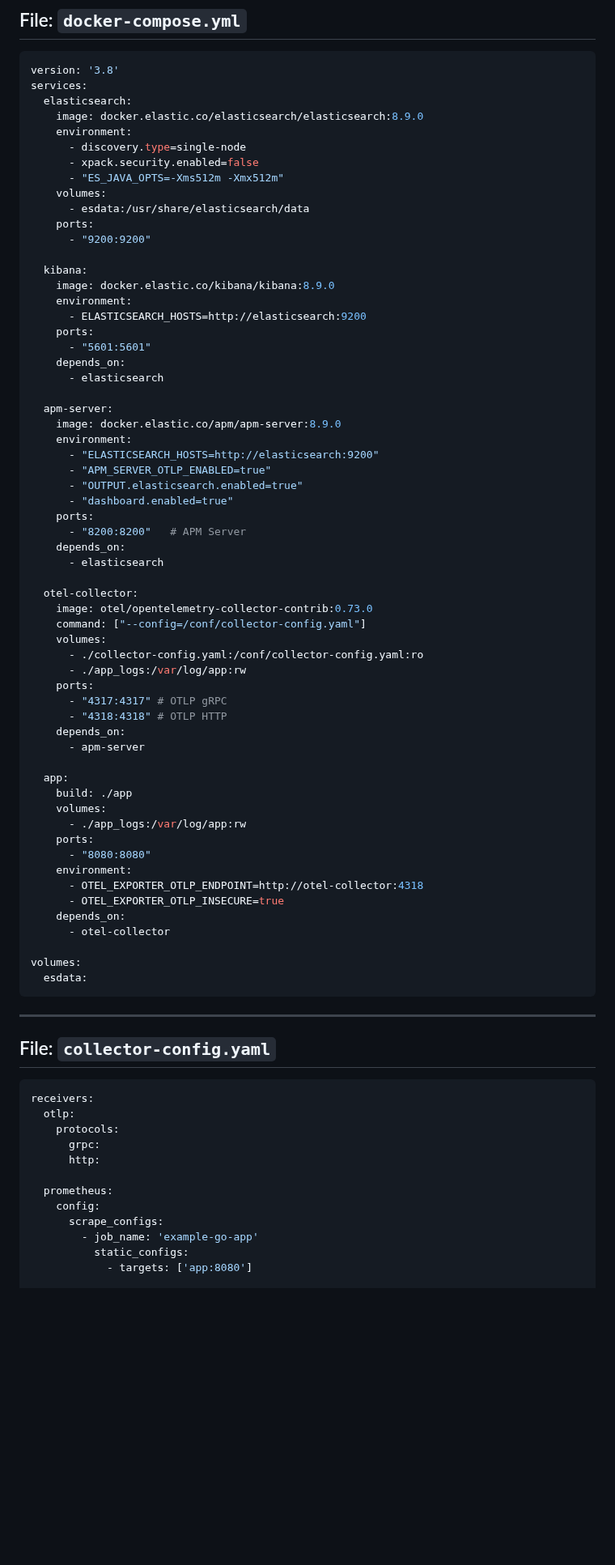
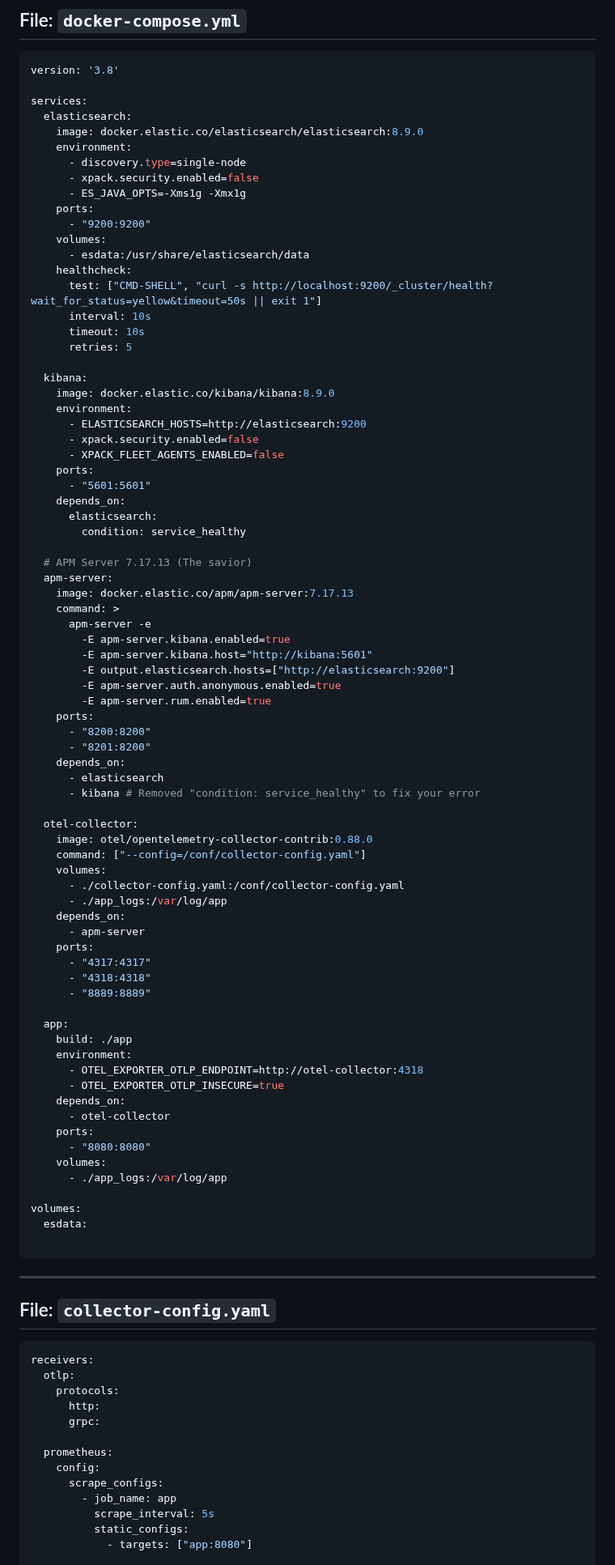
Before and after one commit to shafigh75/go_files, a Markdown page: observability_trifecta.md, the part around one of its changes. Shown at 81% size. Drawn GitHub-style; blank space fills up the shorter version.

````diff
--- a/observability_trifecta.md
+++ b/observability_trifecta.md
@@ -747,65 +747,81 @@ This document contains a complete, copy-paste ready example that implements your
 
 ```yaml
 version: '3.8'
+
 services:
   elasticsearch:
     image: docker.elastic.co/elasticsearch/elasticsearch:8.9.0
     environment:
       - discovery.type=single-node
       - xpack.security.enabled=false
-      - "ES_JAVA_OPTS=-Xms512m -Xmx512m"
+      - ES_JAVA_OPTS=-Xms1g -Xmx1g
+    ports:
+      - "9200:9200"
     volumes:
       - esdata:/usr/share/elasticsearch/data
-    ports:
-      - "9200:9200"
+    healthcheck:
+      test: ["CMD-SHELL", "curl -s http://localhost:9200/_cluster/health?wait_for_status=yellow&timeout=50s || exit 1"]
+      interval: 10s
+      timeout: 10s
+      retries: 5
 
   kibana:
     image: docker.elastic.co/kibana/kibana:8.9.0
     environment:
       - ELASTICSEARCH_HOSTS=http://elasticsearch:9200
+      - xpack.security.enabled=false
+      - XPACK_FLEET_AGENTS_ENABLED=false
     ports:
       - "5601:5601"
     depends_on:
-      - elasticsearch
-
+      elasticsearch:
+        condition: service_healthy
+
+  # APM Server 7.17.13 (The savior)
   apm-server:
-    image: docker.elastic.co/apm/apm-server:8.9.0
-    environment:
-      - "ELASTICSEARCH_HOSTS=http://elasticsearch:9200"
-      - "APM_SERVER_OTLP_ENABLED=true"
-      - "OUTPUT.elasticsearch.enabled=true"
-      - "dashboard.enabled=true"
+    image: docker.elastic.co/apm/apm-server:7.17.13
+    command: >
+      apm-server -e
+        -E apm-server.kibana.enabled=true
+        -E apm-server.kibana.host="http://kibana:5601"
+        -E output.elasticsearch.hosts=["http://elasticsearch:9200"]
+        -E apm-server.auth.anonymous.enabled=true
+        -E apm-server.rum.enabled=true
     ports:
-      - "8200:8200"   # APM Server
+      - "8200:8200"
+      - "8201:8200"
     depends_on:
       - elasticsearch
+      - kibana # Removed "condition: service_healthy" to fix your error
 
   otel-collector:
-    image: otel/opentelemetry-collector-contrib:0.73.0
+    image: otel/opentelemetry-collector-contrib:0.88.0
     command: ["--config=/conf/collector-config.yaml"]
     volumes:
-      - ./collector-config.yaml:/conf/collector-config.yaml:ro
-      - ./app_logs:/var/log/app:rw
-    ports:
-      - "4317:4317" # OTLP gRPC
-      - "4318:4318" # OTLP HTTP
+      - ./collector-config.yaml:/conf/collector-config.yaml
+      - ./app_logs:/var/log/app
     depends_on:
       - apm-server
+    ports:
+      - "4317:4317"
+      - "4318:4318"
+      - "8889:8889"
 
   app:
     build: ./app
-    volumes:
-      - ./app_logs:/var/log/app:rw
-    ports:
-      - "8080:8080"
     environment:
       - OTEL_EXPORTER_OTLP_ENDPOINT=http://otel-collector:4318
       - OTEL_EXPORTER_OTLP_INSECURE=true
     depends_on:
       - otel-collector
+    ports:
+      - "8080:8080"
+    volumes:
+      - ./app_logs:/var/log/app
 
 volumes:
   esdata:
+
 ```
 
 ---
@@ -816,14 +832,15 @@ volumes:
 receivers:
   otlp:
     protocols:
+      http:
       grpc:
-      http:
 
   prometheus:
     config:
       scrape_configs:
-        - job_name: 'example-go-app'
+        - job_name: app
+          scrape_interval: 5s
           static_configs:
-            - targets: ['app:8080']
+            - targets: ["app:8080"]
 
   filelog:
````
Also changed, not shown: other parts of observability_trifecta.md (+101 -59 lines).
